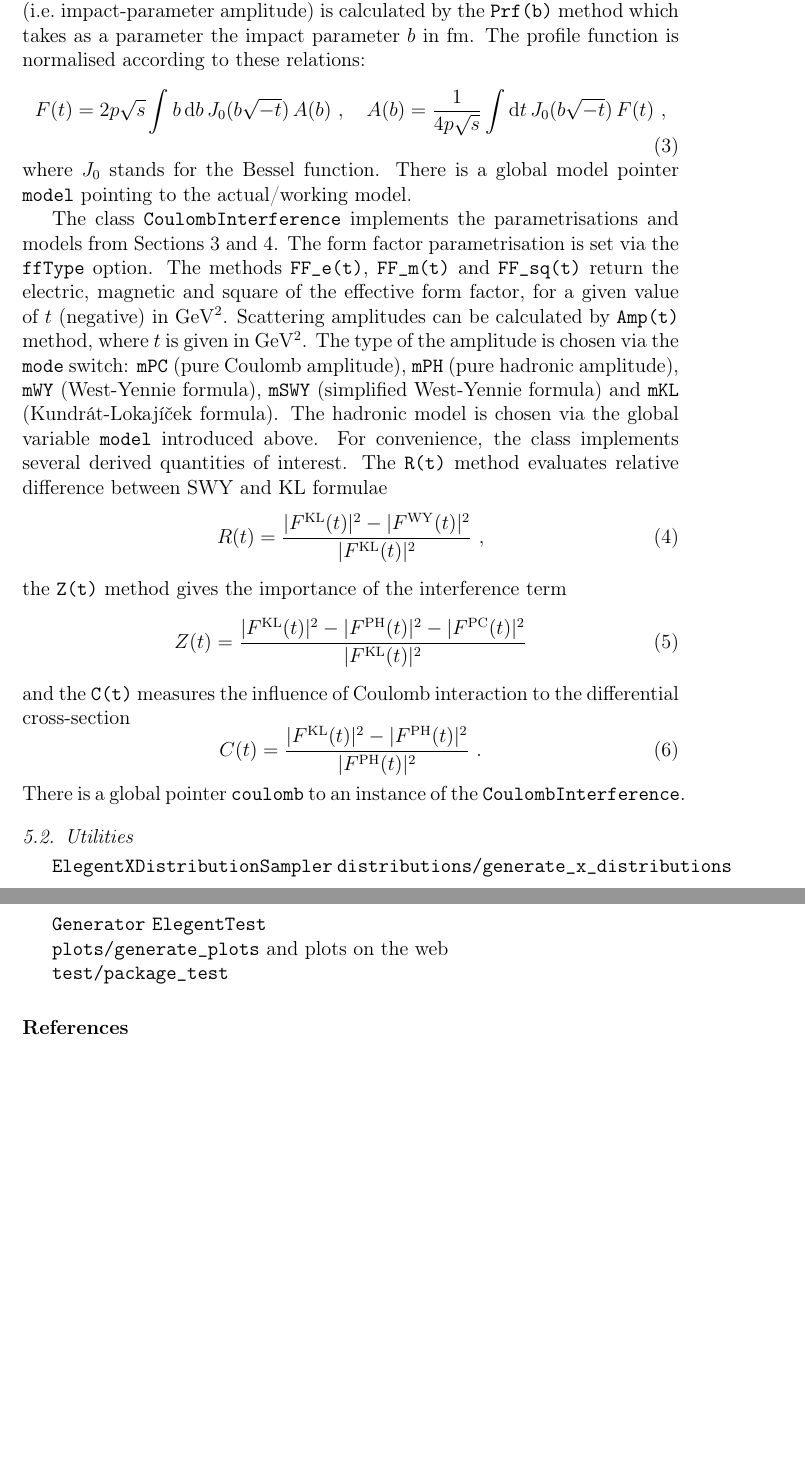
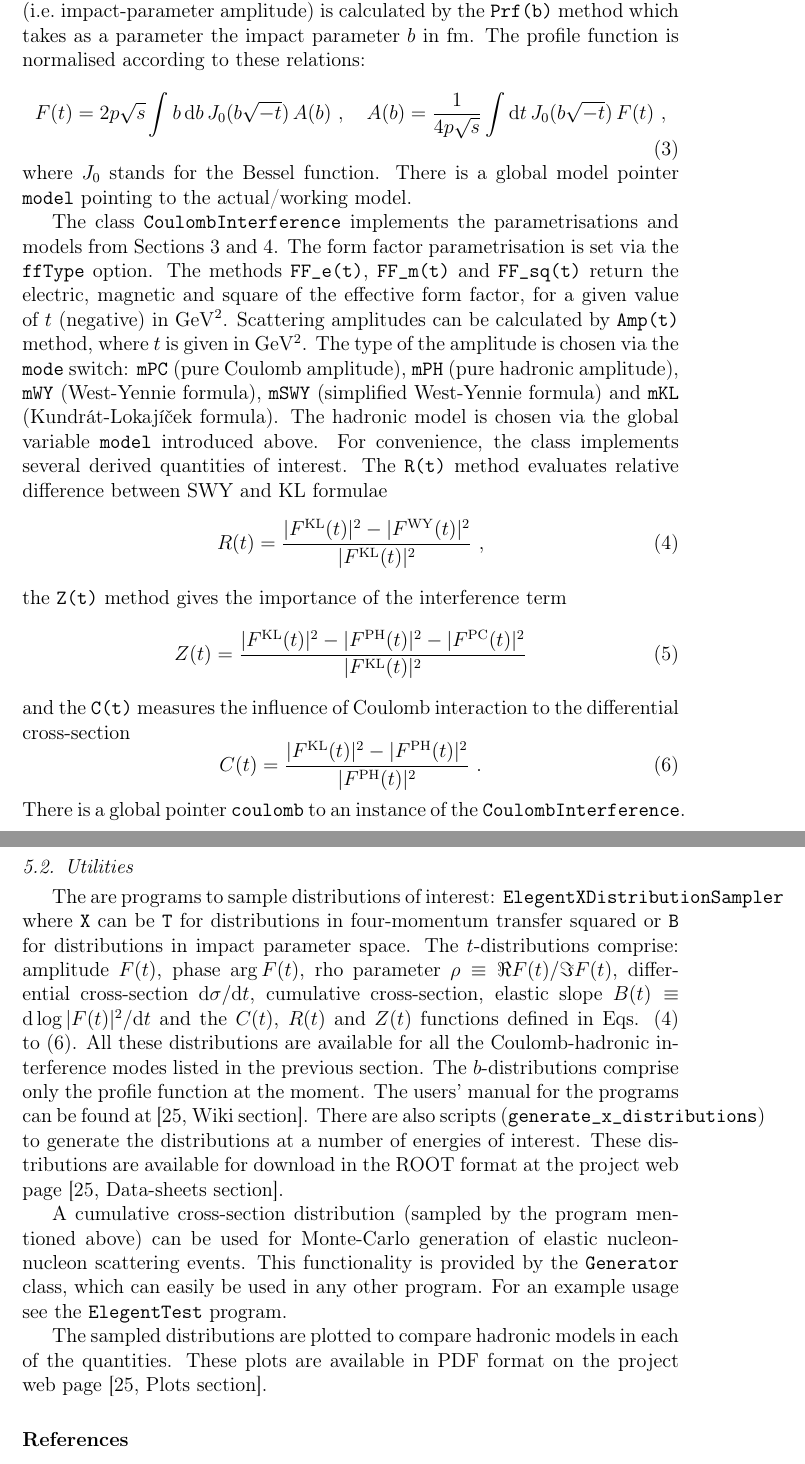
Before and after one commit to jan-kaspar/publications, a LaTeX paper (2013/elegent/elegent.tex): two parts of pages 8 and 9 of 10 before the commit and two parts of pages 8 and 9 of 11 after it, joined at a grey line, cut so that both start at the same text, the shorter picture padded with empty space. Compiled offline with pdfLaTeX.

Commit message:
utilities section added
git-svn-id: svn+ssh://svn.cern.ch/reps/totem/trunk/user/jkaspar/publications@8230 4525493e-7705-40b1-a816-d608a930855b

```diff
--- a/2013/elegent/elegent.tex
+++ b/2013/elegent/elegent.tex
@@ -247,15 +247,15 @@ F(t) = 2 p \sqrt s \int b\, \d b\, J_0(b \sqrt{-t})\, A(b)\ ,\quad A(b) = {1\ove
 where $J_0$ stands for the Bessel function. There is a global model pointer {\tt model} pointing to the actual/working model.
 
 The class {\tt CoulombInterference} implements the parametrisations and models from Sections \ref{s:coul mod} and \ref{s:int mod}. The form factor parametrisation is set via the {\tt ffType} option. The methods {\tt FF\_e(t)}, {\tt FF\_m(t)} and {\tt FF\_sq(t)} return the electric, magnetic and square of the effective form factor, for a given value of $t$ (negative) in $\rm GeV^2$. Scattering amplitudes can be calculated by {\tt Amp(t)} method, where $t$ is given in $\rm GeV^2$. The type of the amplitude is chosen via the {\tt mode} switch: {\tt mPC} (pure Coulomb amplitude), {\tt mPH} (pure hadronic amplitude), {\tt mWY} (West-Yennie formula), {\tt mSWY} (simplified West-Yennie formula) and {\tt mKL} (Kundr\'at-Lokaj\' i\v cek formula). The hadronic model is chosen via the global variable {\tt model} introduced above. For convenience, the class implements several derived quantities of interest. The {\tt R(t)} method evaluates relative difference between SWY and KL formulae
-\begin{equation}
+\begin{equation}\label{e:R}
 R(t) = {|F^{\rm KL}(t)|^2 - |F^{\rm WY}(t)|^2 \over |F^{\rm KL}(t)|^2}\ ,
 \end{equation}
 the {\tt Z(t)} method gives the importance of the interference term
-\begin{equation}
+\begin{equation}\label{e:Z}
 Z(t) = {|F^{\rm KL}(t)|^2 - |F^{\rm PH}(t)|^2 - |F^{\rm PC}(t)|^2 \over |F^{\rm KL}(t)|^2}
 \end{equation}
 and the {\tt C(t)} measures the influence of Coulomb interaction to the differential cross-section
-\begin{equation}
+\begin{equation}\label{e:C}
 C(t) = {|F^{\rm KL}(t)|^2 - |F^{\rm PH}(t)|^2 \over |F^{\rm PH}(t)|^2} \ .
 \end{equation}
 There is a global pointer {\tt coulomb} to an instance of the {\tt CoulombInterference}.
@@ -263,13 +263,13 @@ There is a global pointer {\tt coulomb} to an instance of the {\tt CoulombInterf
 
 \subsection{Utilities}\label{s:prog util}
 
-{\tt ElegentXDistributionSampler} {\tt distributions/generate\_x\_distributions}
+The are programs to sample distributions of interest: {\tt ElegentXDistributionSampler} where {\tt X} can be {\tt T} for distributions in four-momentum transfer squared or {\tt B} for distributions in impact parameter space. The $t$-distributions comprise: amplitude $F(t)$, phase $\arg F(t)$, rho parameter $\rho \equiv \Re F(t)/\Im F(t)$, differential cross-section $\d\sigma/\d t$, cumulative cross-section, elastic slope $B(t) \equiv \d\log |F(t)|^2/\d t$ and the $C(t)$, $R(t)$ and $Z(t)$ functions defined in Eqs. (\ref{e:R}) to (\ref{e:C}). All these distributions are available for all the Coulomb-hadronic interference modes listed in the previous section. The $b$-distributions comprise only the profile function at the moment. The users' manual for the programs can be found at \cite[Wiki section]{elegent}. There are also scripts ({\tt generate\_x\_distributions}) to generate the distributions at a number of energies of interest. These distributions are available for download in the ROOT format at the project web page \cite[Data-sheets section]{elegent}.
 
-{\tt Generator} {\tt ElegentTest}
+A cumulative cross-section distribution (sampled by the program mentioned above) can be used for Monte-Carlo generation of elastic nucleon-nucleon scattering events. This functionality is provided by the {\tt Generator} class, which can easily be used in any other program. For an example usage see the  {\tt ElegentTest} program.
 
-{\tt plots/generate\_plots} and plots on the web
+The sampled distributions are plotted to compare hadronic models in each of the quantities. These plots are available in PDF format on the project web page \cite[Plots section]{elegent}.
 
-{\tt test/package\_test}
+%{\tt test/package\_test}
 
 
 %----------------------------------------------------------------------------------------------------
```
